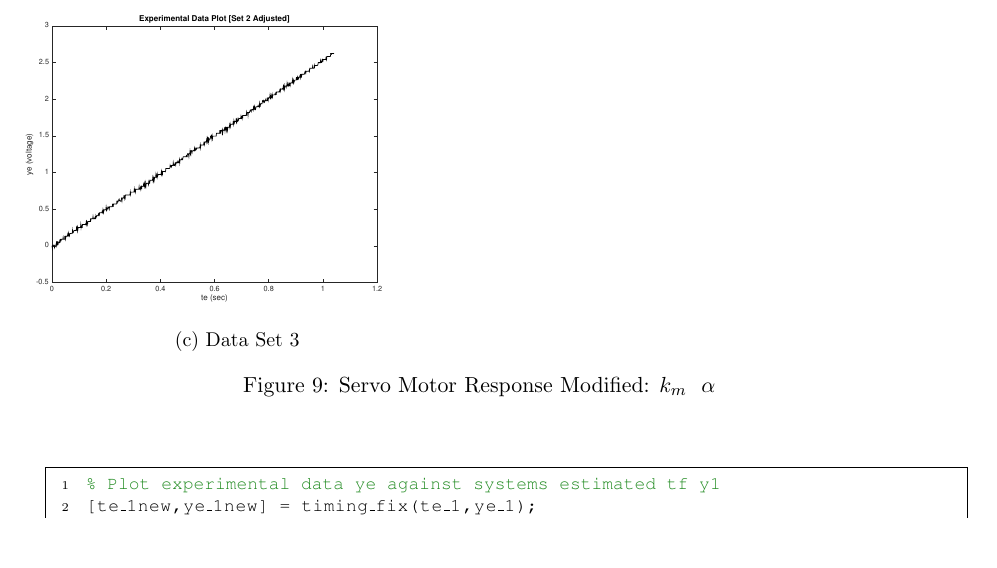
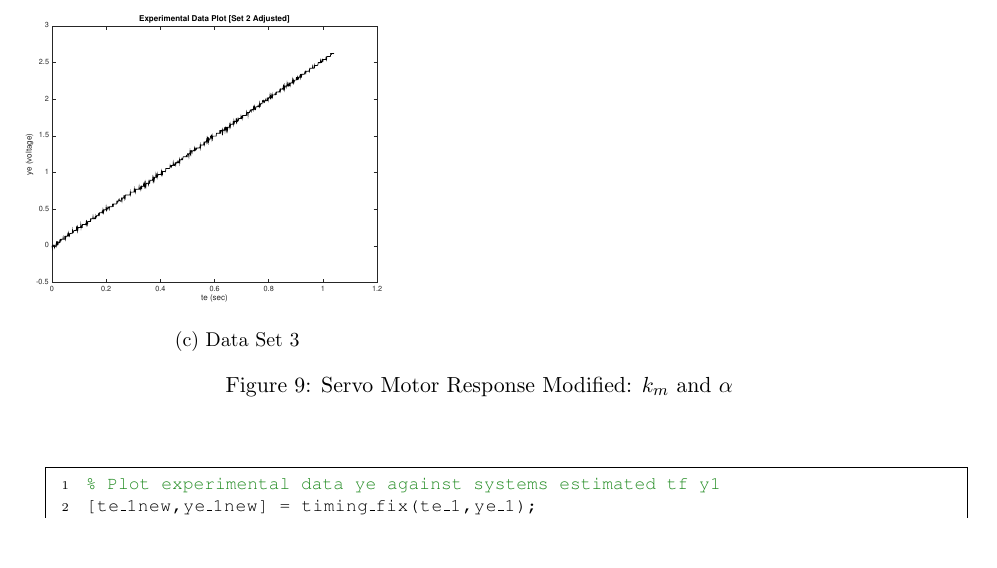
Before and after one commit to Feyre/Stuff, a LaTeX document (enb301-practical-report/LAB.tex): part of page 20 of 35, cut so that both start at the same text. Compiled offline with pdfLaTeX.

Commit message:
fixed compile error
& -> and

```diff
--- a/enb301-practical-report/LAB.tex
+++ b/enb301-practical-report/LAB.tex
@@ -560,7 +560,7 @@ close
   \label{fig:subim3}
   \end{subfigure}
 
-  \caption{\label{fig:rand}Servo Motor Response Modified: $k_m$ & $\alpha$}
+  \caption{\label{fig:rand}Servo Motor Response Modified: $k_m$ and $\alpha$}
   \end{figure}
 
     \begin{lstlisting}
```
Also changed, not shown: enb301-practical-report/LAB.pdf, enb301-practical-report/LAB.tex (2 more changed lines), 8 other files.
